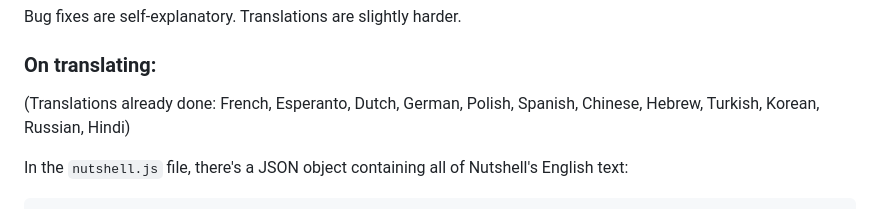
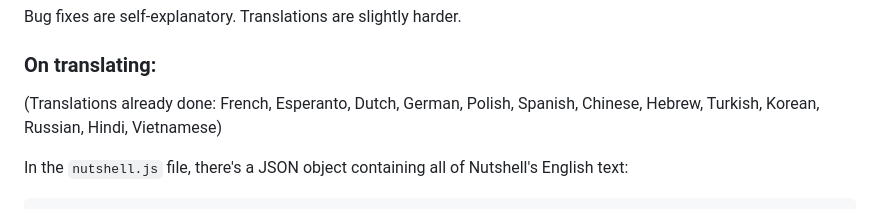
Before and after one commit to ncase/nutshell, a Markdown page: README.md, the part around the change. Rendered like a GitHub page.

```diff
--- a/README.md
+++ b/README.md
@@ -26,7 +26,7 @@ Bug fixes are self-explanatory. Translations are slightly harder.
 ### On translating:
 
 (Translations already done: French, Esperanto, Dutch, German, Polish,
-Spanish, Chinese, Hebrew, Turkish, Korean, Russian, Hindi)
+Spanish, Chinese, Hebrew, Turkish, Korean, Russian, Hindi, Vietnamese)
 
 In the `nutshell.js` file, there's a JSON object containing all of Nutshell's English text:
 
```
